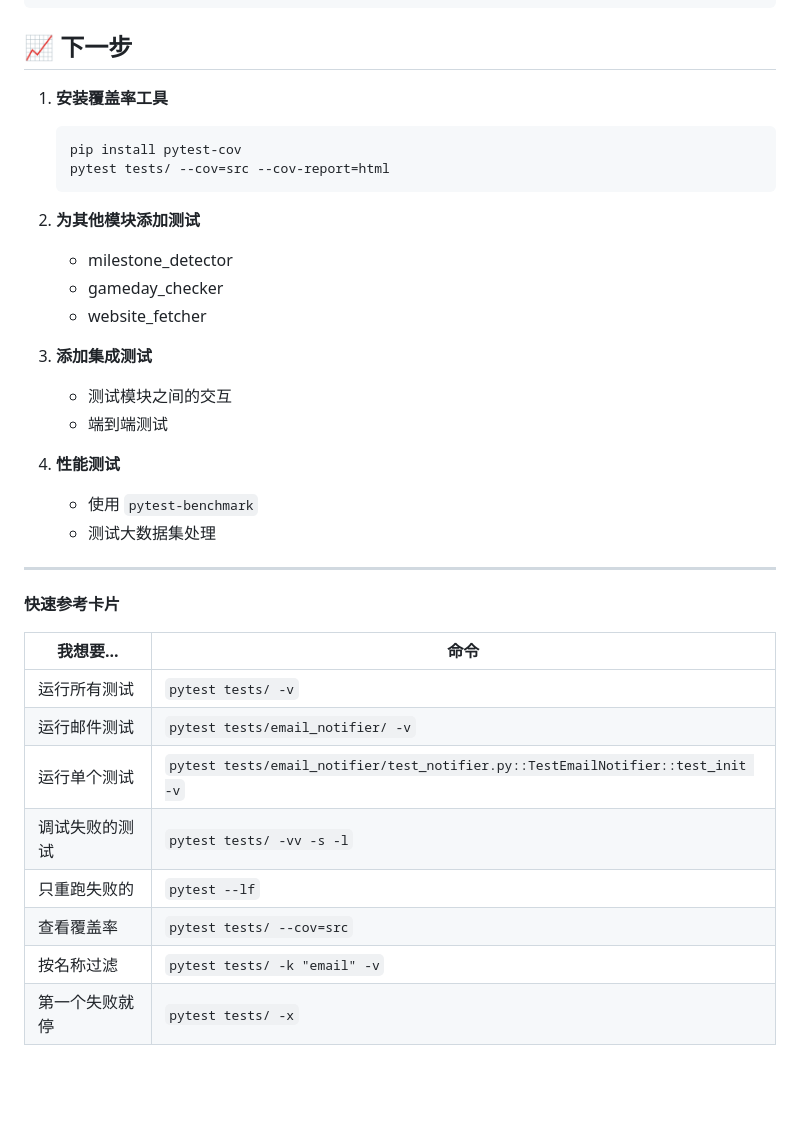
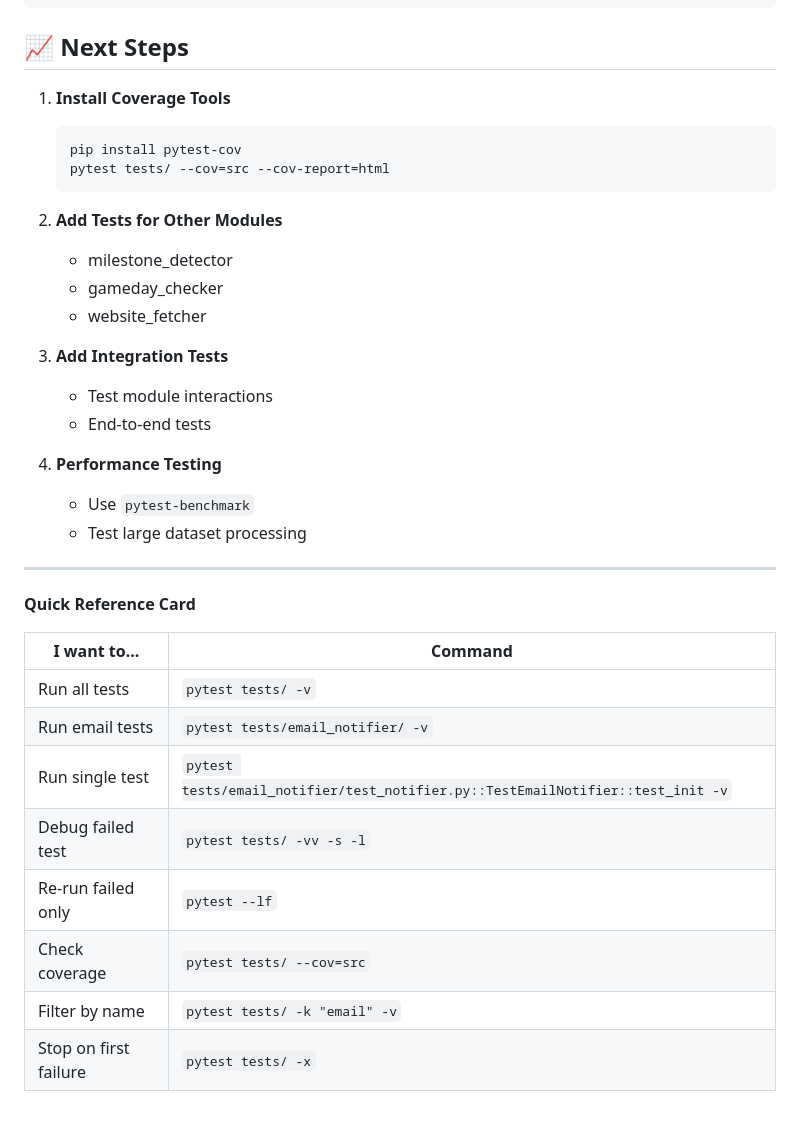
Before and after one commit to mma2027/StatsTracker, a Markdown page: TEST_GUIDE.md, the part around one of its changes. Drawn GitHub-style; blank space fills up the shorter version.

````diff
--- a/TEST_GUIDE.md
+++ b/TEST_GUIDE.md
@@ -308,38 +308,38 @@ jobs:
         run: pytest tests/ -v
 ```
 
-## 📈 下一步
+## 📈 Next Steps
 
-1. **安装覆盖率工具**
+1. **Install Coverage Tools**
    ```bash
    pip install pytest-cov
    pytest tests/ --cov=src --cov-report=html
    ```
 
-2. **为其他模块添加测试**
+2. **Add Tests for Other Modules**
    - milestone_detector
    - gameday_checker
    - website_fetcher
 
-3. **添加集成测试**
-   - 测试模块之间的交互
-   - 端到端测试
+3. **Add Integration Tests**
+   - Test module interactions
+   - End-to-end tests
 
-4. **性能测试**
-   - 使用 `pytest-benchmark`
-   - 测试大数据集处理
+4. **Performance Testing**
+   - Use `pytest-benchmark`
+   - Test large dataset processing
 
 ---
 
-**快速参考卡片**
+**Quick Reference Card**
 
-| 我想要... | 命令 |
-|----------|------|
-| 运行所有测试 | `pytest tests/ -v` |
-| 运行邮件测试 | `pytest tests/email_notifier/ -v` |
-| 运行单个测试 | `pytest tests/email_notifier/test_notifier.py::TestEmailNotifier::test_init -v` |
-| 调试失败的测试 | `pytest tests/ -vv -s -l` |
-| 只重跑失败的 | `pytest --lf` |
-| 查看覆盖率 | `pytest tests/ --cov=src` |
-| 按名称过滤 | `pytest tests/ -k "email" -v` |
-| 第一个失败就停 | `pytest tests/ -x` |
+| I want to... | Command |
+|--------------|---------|
+| Run all tests | `pytest tests/ -v` |
+| Run email tests | `pytest tests/email_notifier/ -v` |
+| Run single test | `pytest tests/email_notifier/test_notifier.py::TestEmailNotifier::test_init -v` |
+| Debug failed test | `pytest tests/ -vv -s -l` |
+| Re-run failed only | `pytest --lf` |
+| Check coverage | `pytest tests/ --cov=src` |
+| Filter by name | `pytest tests/ -k "email" -v` |
+| Stop on first failure | `pytest tests/ -x` |
````
Also changed, not shown: other parts of TEST_GUIDE.md (+106 -106 lines).
